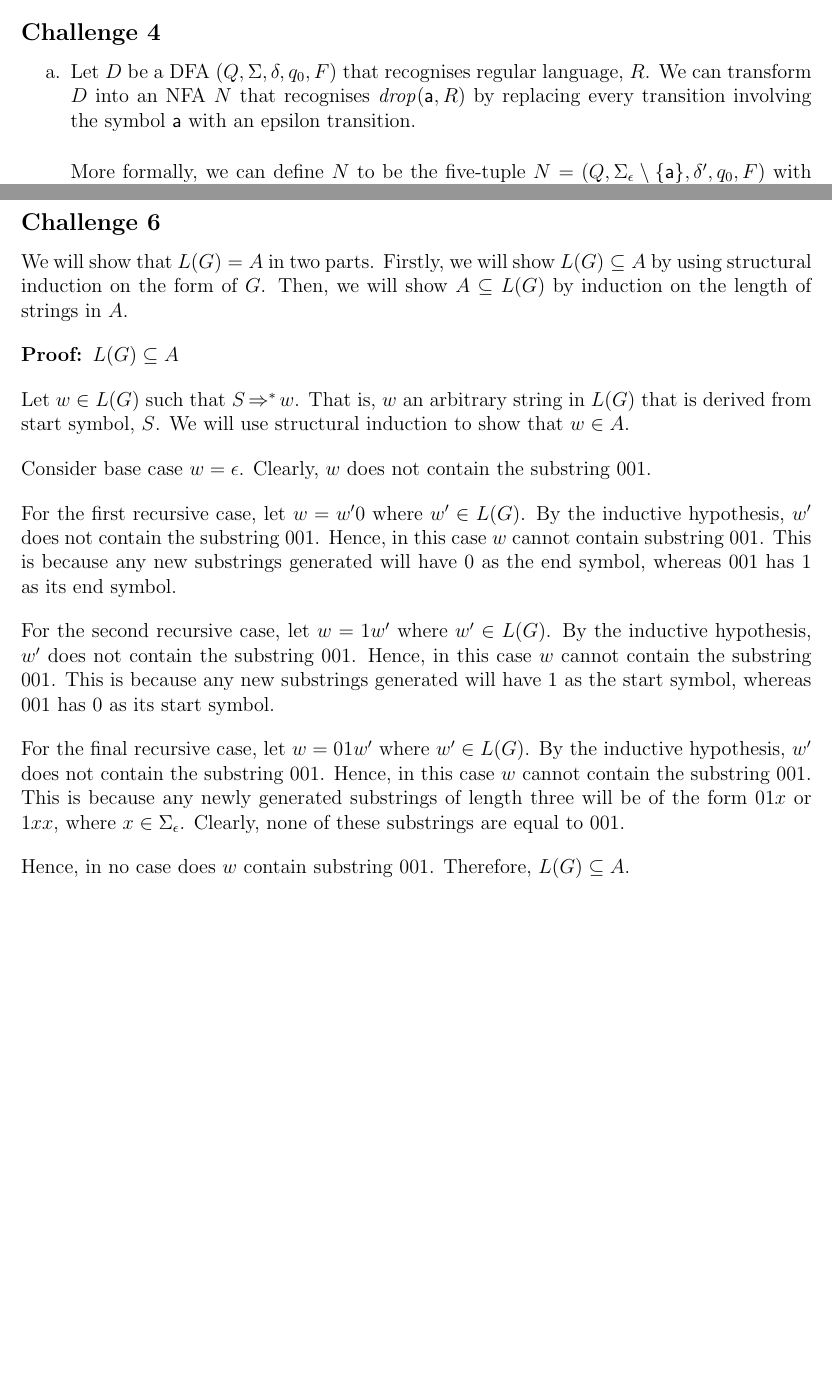
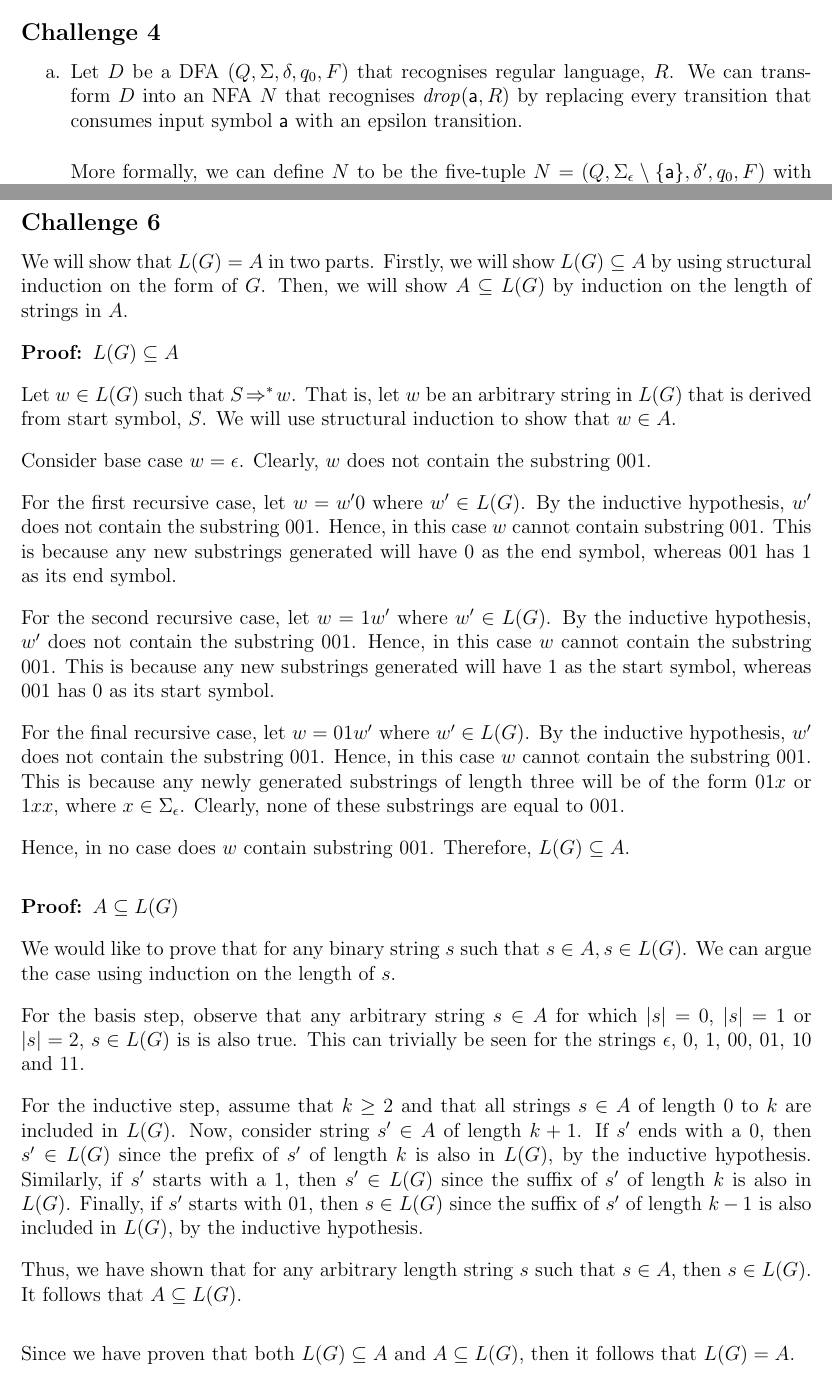
Before and after one commit to emanmacario/comp30026-ass2, a LaTeX document (comp30026-ass2.tex): two parts of pages 1 and 2 of 2, joined at a grey line, cut so that both start at the same text, the shorter picture padded with empty space. Compiled offline with pdfLaTeX.

Commit message:
Big fat fucking commit

```diff
--- a/comp30026-ass2.tex
+++ b/comp30026-ass2.tex
@@ -38,7 +38,7 @@
 \begin{enumerate}
 \item
 Let $D$ be a DFA $(Q,\Sigma,\delta,q_0,F)$ that recognises regular language, $R$. We can transform
-$D$ into an NFA $N$ that recognises $\id{drop}(\ma,R)$ by replacing every transition involving the symbol
+$D$ into an NFA $N$ that recognises $\id{drop}(\ma,R)$ by replacing every transition that consumes input symbol
 $\ma$ with an epsilon transition.
 
 \bigskip
@@ -105,7 +105,7 @@ on the form of $G$. Then, we will show $A \subseteq L(G)$ by induction on the le
 
 \bigskip
 \noindent
-Let $w \in L(G)$ such that $S \impl^* w$. That is, $w$ an arbitrary string in $L(G)$ that is derived from
+Let $w \in L(G)$ such that $S \impl^* w$. That is, let $w$ be an arbitrary string in $L(G)$ that is derived from
 start symbol, $S$. We will use structural induction to show that $w \in A$.
 
 \bigskip
@@ -134,4 +134,39 @@ of length three will be of the form $01x$ or $1xx$, where $x \in \Sigma_\epsilon
 \noindent
 Hence, in no case does $w$ contain substring 001. Therefore, $L(G) \subseteq A$.
 
+\bigskip
+\bigskip
+\noindent
+\textbf{Proof: $A \subseteq L(G)$}
+
+\bigskip
+\noindent
+We would like to prove that for any binary string $s$ such that $s \in A, s \in L(G)$. We can argue
+the case using induction on the length of $s$.
+
+\bigskip
+\noindent
+For the basis step, observe that any arbitrary string $s \in A$ for which $|s|=0$, $|s|=1$ or $|s|=2$, $s \in L(G)$ is
+is also true. This can trivially be seen for the strings $\epsilon$, 0, 1, 00, 01, 10 and 11.
+
+\bigskip
+\noindent
+For the inductive step, assume that $k \geq 2$ and that all strings $s \in A$ of length $0$ to $k$ are included in $L(G)$.
+Now, consider string $s' \in A$ of length $k+1$. If $s'$ ends with a 0, then $s' \in L(G)$ since the prefix of $s'$ of length $k$
+is also in $L(G)$, by the inductive hypothesis. Similarly, if $s'$ starts with a 1, then $s' \in L(G)$ since the suffix of $s'$ of length
+$k$ is also in $L(G)$. Finally, if $s'$ starts with 01, then $s \in L(G)$ since the suffix of $s'$ of length $k-1$ is also included in
+$L(G)$, by the inductive hypothesis.
+
+\bigskip
+\noindent
+Thus, we have shown that for any arbitrary length string $s$ such that $s \in A$, then $s \in L(G)$. It follows that $A \subseteq L(G)$.
+
+
+\bigskip
+\bigskip
+\noindent
+Since we have proven that both $L(G) \subseteq A$ and $A \subseteq L(G)$, then it
+follows that $L(G) = A$.
+
+
 \end{document}
```
Also changed, not shown: comp30026-ass2.pdf, comp30026-ass2.tex (2 more changed lines), 2 other files.
